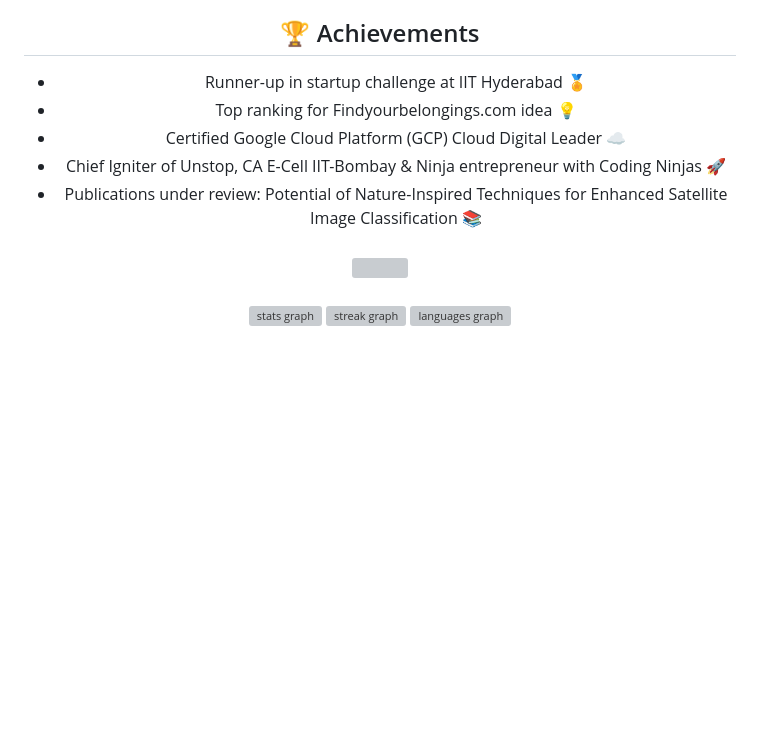
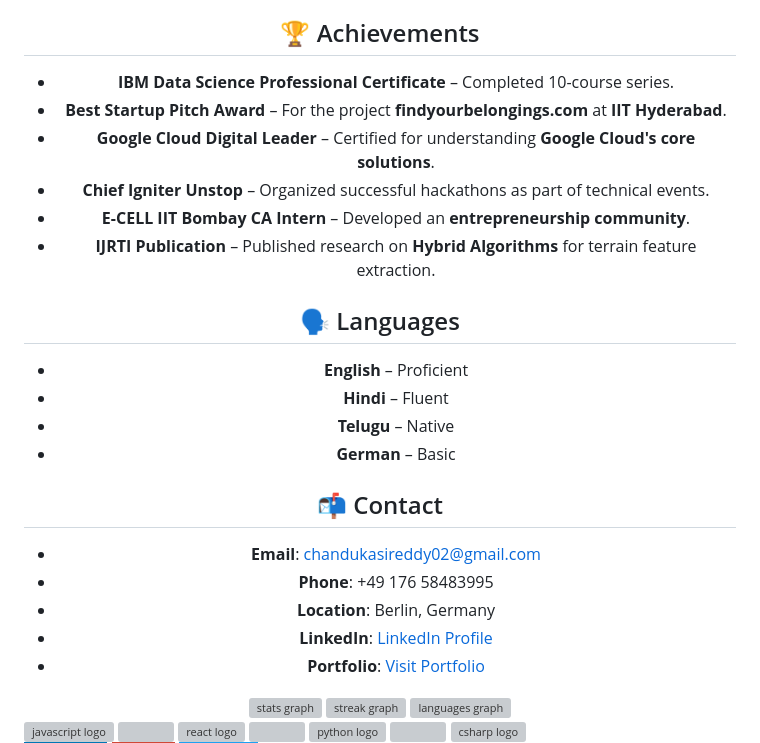
Before and after one commit to Chandukasireddy/Chandukasireddy, a Markdown page: README.md, the part around one of its changes. Drawn GitHub-style; badges without logos; blank space fills up the shorter version; grey boxes are pictures that could not be loaded.

```diff
--- a/README.md
+++ b/README.md
@@ -50,29 +59,29 @@
 
 ## 🏆 Achievements
-- Runner-up in startup challenge at IIT Hyderabad 🏅
-- Top ranking for Findyourbelongings.com idea 💡
-- Certified Google Cloud Platform (GCP) Cloud Digital Leader ☁️
-- Chief Igniter of Unstop, CA E-Cell IIT-Bombay & Ninja entrepreneur with Coding Ninjas 🚀
-- Publications under review: Potential of Nature-Inspired Techniques for Enhanced Satellite Image Classification 📚
+
+- **IBM Data Science Professional Certificate** – Completed 10-course series.
+- **Best Startup Pitch Award** – For the project **findyourbelongings.com** at **IIT Hyderabad**.
+- **Google Cloud Digital Leader** – Certified for understanding **Google Cloud's core solutions**.
+- **Chief Igniter Unstop** – Organized successful hackathons as part of technical events.
+- **E-CELL IIT Bombay CA Intern** – Developed an **entrepreneurship community**.
+- **IJRTI Publication** – Published research on **Hybrid Algorithms** for terrain feature extraction.
+
+## 🗣 Languages
+
+- **English** – Proficient
+- **Hindi** – Fluent
+- **Telugu** – Native
+- **German** – Basic
+
+## 📬 Contact
+
+- **Email**: [chandukasireddy02@gmail.com](mailto:chandukasireddy02@gmail.com)
+- **Phone**: +49 176 58483995
+- **Location**: Berlin, Germany
+- **LinkedIn**: [LinkedIn Profile](https://www.linkedin.com/in/chandrakiranreddy)
+- **Portfolio**: [Visit Portfolio](https://chandukasireddy.netlify.app/)
 
 </div>
-
-<!-- This is comment
-## 🛠️ Technical Skills
-
-| Skill             | Percentage |
-|-------------------|------------|
-| Python            | 80%        |
-| Machine Learning  | 75%        |
-| Java              | 70%        |
--->
-###
-
-<div align="center">
-  <img src="https://profile-counter.glitch.me/chandukasireddy/count.svg?"  />
-</div>
-
-###
 
 <div align="center">
   <img src="https://github-readme-stats.vercel.app/api?username=chandukasireddy&hide_title=false&hide_rank=false&show_icons=true&include_all_commits=true&count_private=true&disable_animations=false&theme=dracula&locale=en&hide_border=false" height="150" alt="stats graph"  />
@@ -80,8 +89,6 @@
   <img src="https://github-readme-stats.vercel.app/api/top-langs?username=chandukasireddy&locale=en&hide_title=false&layout=compact&card_width=320&langs_count=5&theme=dracula&hide_border=false" height="150" alt="languages graph"  />
 </div>
 
-###
-
 <div align="left">
   <img src="https://cdn.jsdelivr.net/gh/devicons/devicon/icons/javascript/javascript-original.svg" height="30" alt="javascript logo"  />
   <img width="12" />
```
Also changed, not shown: other parts of README.md (+41 -47 lines).
